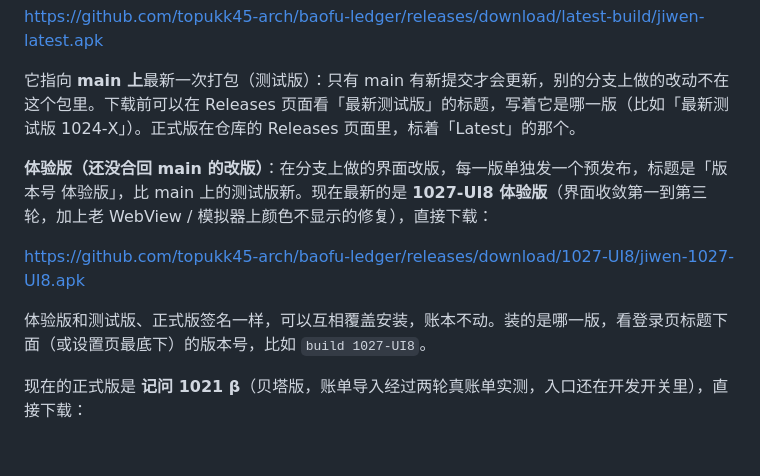
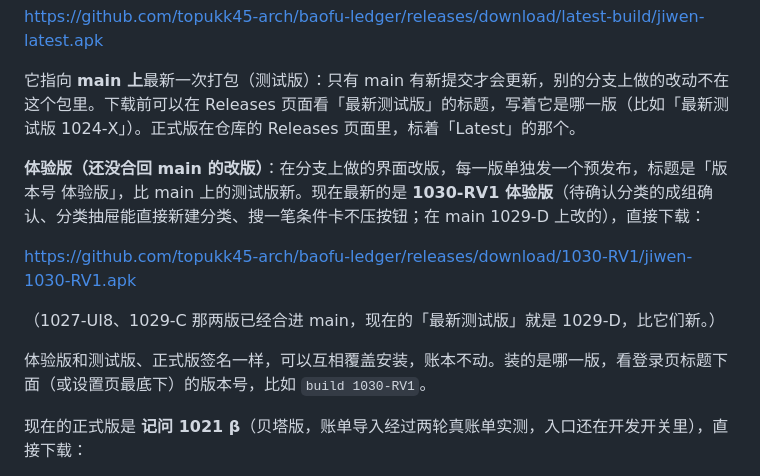
Before and after one commit to topukk45-arch/baofu-ledger, a Markdown page: README.md, the part around the change. GitHub-like rendering; blank space fills up the shorter version.

Commit message:
1030-RV1：README 的体验版下载地址换成 1030-RV1 [skip ci]
- 原来还写着 1027-UI8 体验版（已经合进 main，比最新测试版旧）

Co-Authored-By: Claude Opus 5.5 <noreply@anthropic.com>
Claude-Session: https://claude.ai/code/session_01LhXn64Pz98gwth3E1n1ebw

```diff
--- a/README.md
+++ b/README.md
@@ -10,11 +10,13 @@ https://github.com/topukk45-arch/baofu-ledger/releases/download/latest-build/jiw
 
 它指向 **main 上**最新一次打包（测试版）：只有 main 有新提交才会更新，别的分支上做的改动不在这个包里。下载前可以在 Releases 页面看「最新测试版」的标题，写着它是哪一版（比如「最新测试版 1024-X」）。正式版在仓库的 Releases 页面里，标着「Latest」的那个。
 
-**体验版（还没合回 main 的改版）**：在分支上做的界面改版，每一版单独发一个预发布，标题是「版本号 体验版」，比 main 上的测试版新。现在最新的是 **1027-UI8 体验版**（界面收敛第一到第三轮，加上老 WebView / 模拟器上颜色不显示的修复），直接下载：
+**体验版（还没合回 main 的改版）**：在分支上做的界面改版，每一版单独发一个预发布，标题是「版本号 体验版」，比 main 上的测试版新。现在最新的是 **1030-RV1 体验版**（待确认分类的成组确认、分类抽屉能直接新建分类、搜一笔条件卡不压按钮；在 main 1029-D 上改的），直接下载：
 
-https://github.com/topukk45-arch/baofu-ledger/releases/download/1027-UI8/jiwen-1027-UI8.apk
+https://github.com/topukk45-arch/baofu-ledger/releases/download/1030-RV1/jiwen-1030-RV1.apk
 
-体验版和测试版、正式版签名一样，可以互相覆盖安装，账本不动。装的是哪一版，看登录页标题下面（或设置页最底下）的版本号，比如 `build 1027-UI8`。
+（1027-UI8、1029-C 那两版已经合进 main，现在的「最新测试版」就是 1029-D，比它们新。）
+
+体验版和测试版、正式版签名一样，可以互相覆盖安装，账本不动。装的是哪一版，看登录页标题下面（或设置页最底下）的版本号，比如 `build 1030-RV1`。
 
 现在的正式版是 **记问 1021 β**（贝塔版，账单导入经过两轮真账单实测，入口还在开发开关里），直接下载：
 
```
